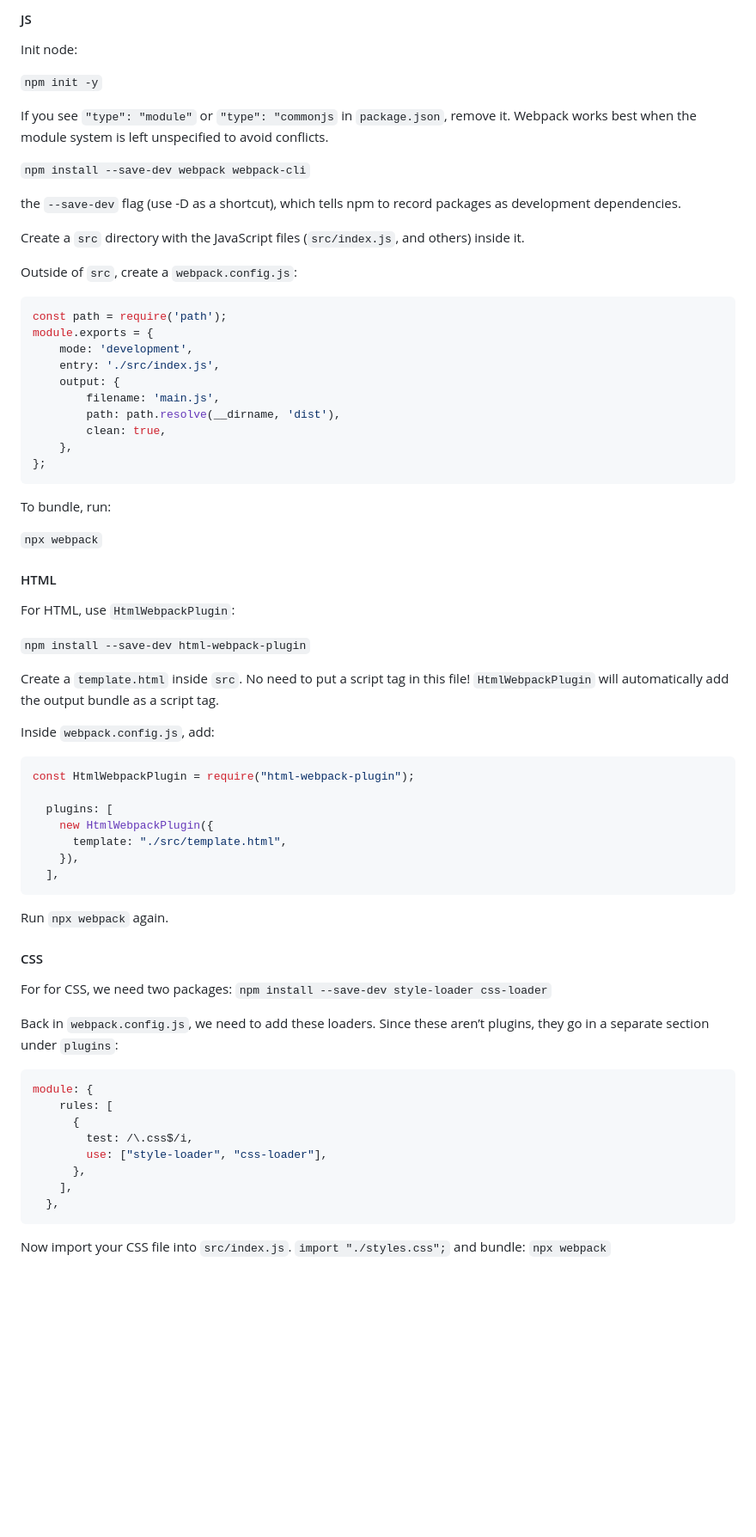
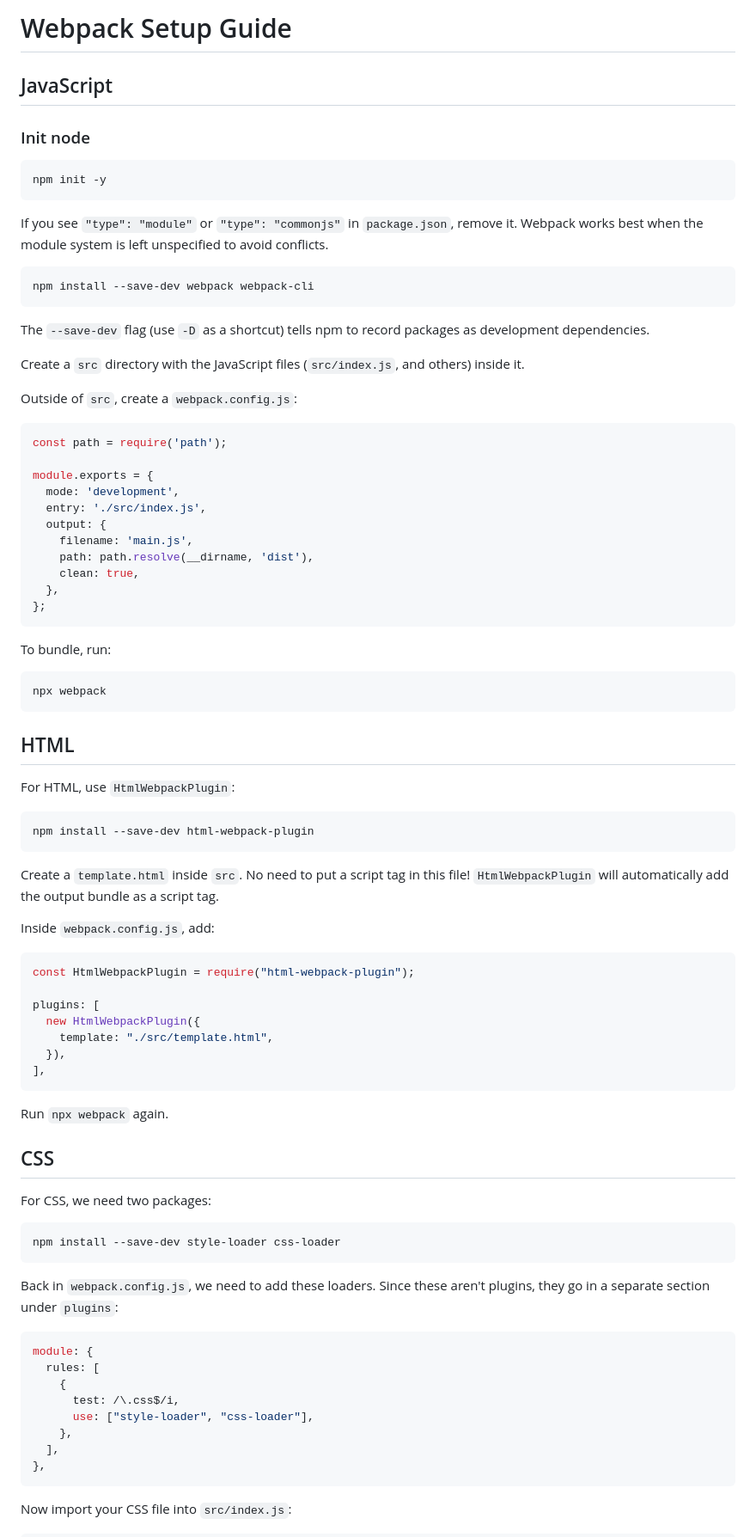
Before and after one commit to mosfi99/template-webpack-tailwindcss, a Markdown page: README.md, the part around one of its changes. Shown at 86% size. GitHub-like rendering; blank space fills up the shorter version.

````diff
--- a/README.md
+++ b/README.md
@@ -1,14 +1,20 @@
-#### JS
+# Webpack Setup Guide
 
-Init node:
+## JavaScript
 
-`npm init -y`
+### Init node
 
-If you see `"type": "module"` or `"type": "commonjs` in `package.json`, remove it. Webpack works best when the module system is left unspecified to avoid conflicts.
+```bash
+npm init -y
+```
 
-`npm install --save-dev webpack webpack-cli`
+If you see `"type": "module"` or `"type": "commonjs"` in `package.json`, remove it. Webpack works best when the module system is left unspecified to avoid conflicts.
 
-the `--save-dev` flag (use -D as a shortcut), which tells npm to record packages as development dependencies.
+```bash
+npm install --save-dev webpack webpack-cli
+```
+
+The `--save-dev` flag (use `-D` as a shortcut) tells npm to record packages as development dependencies.
 
 Create a `src` directory with the JavaScript files (`src/index.js`, and others) inside it.
 
@@ -16,26 +22,31 @@ Outside of `src`, create a `webpack.config.js`:
 
 ```js
 const path = require('path');
+
 module.exports = {
-	mode: 'development',
-	entry: './src/index.js',
-	output: {
-		filename: 'main.js',
-		path: path.resolve(__dirname, 'dist'),
-		clean: true,
-	},
+  mode: 'development',
+  entry: './src/index.js',
+  output: {
+    filename: 'main.js',
+    path: path.resolve(__dirname, 'dist'),
+    clean: true,
+  },
 };
 ```
 
 To bundle, run:
 
-`npx webpack`
+```bash
+npx webpack
+```
 
-#### HTML
+## HTML
 
 For HTML, use `HtmlWebpackPlugin`:
 
-`npm install --save-dev html-webpack-plugin`
+```bash
+npm install --save-dev html-webpack-plugin
+```
 
 Create a `template.html` inside `src`. No need to put a script tag in this file! `HtmlWebpackPlugin` will automatically add the output bundle as a script tag.
 
@@ -44,34 +55,35 @@ Inside `webpack.config.js`, add:
 ```js
 const HtmlWebpackPlugin = require("html-webpack-plugin");
 
-  plugins: [
-    new HtmlWebpackPlugin({
-      template: "./src/template.html",
-    }),
-  ],
+plugins: [
+  new HtmlWebpackPlugin({
+    template: "./src/template.html",
+  }),
+],
 ```
 
 Run `npx webpack` again.
 
-#### CSS
+## CSS
 
-For for CSS, we need two packages:
-`npm install --save-dev style-loader css-loader`
+For CSS, we need two packages:
 
-Back in `webpack.config.js`, we need to add these loaders. Since these aren’t plugins, they go in a separate section under `plugins`:
+```bash
+npm install --save-dev style-loader css-loader
+```
+
+Back in `webpack.config.js`, we need to add these loaders. Since these aren't plugins, they go in a separate section under `plugins`:
 
 ```js
 module: {
-    rules: [
-      {
-        test: /\.css$/i,
-        use: ["style-loader", "css-loader"],
-      },
-    ],
-  },
+  rules: [
+    {
+      test: /\.css$/i,
+      use: ["style-loader", "css-loader"],
+    },
+  ],
+},
 ```
 
-Now import your CSS file into `src/index.js`.
-`import "./styles.css";`
-and bundle: `npx webpack`
+Now import your CSS file into `src/index.js`:
 
````
Also changed, not shown: other parts of README.md (+41 -13 lines).
